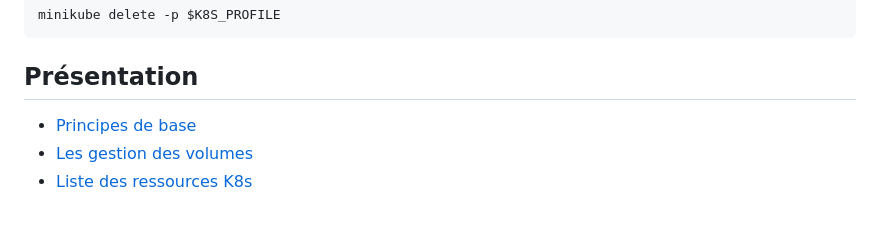
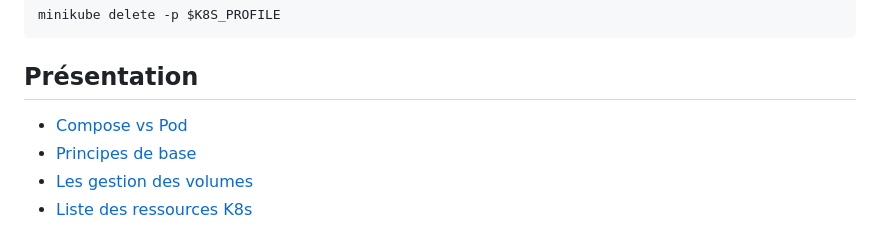
Before and after one commit to laurentpoirierfr/k8s-demystified, a Markdown page: README.md, the part around the change. GitHub-like rendering.

```diff
--- a/README.md
+++ b/README.md
@@ -118,6 +118,7 @@ minikube delete -p $K8S_PROFILE
 
 ## Présentation
 
+* [Compose vs Pod](./k8s/compose-vs-pod.md)
 * [Principes de base](./k8s/principes.md)
 * [Les gestion des volumes](./k8s/volumes.md)
 * [Liste des ressources K8s](./k8s/ressources.md)
```
Also changed, not shown: k8s/compose-vs-pod.md (added, +102 -0 lines).
